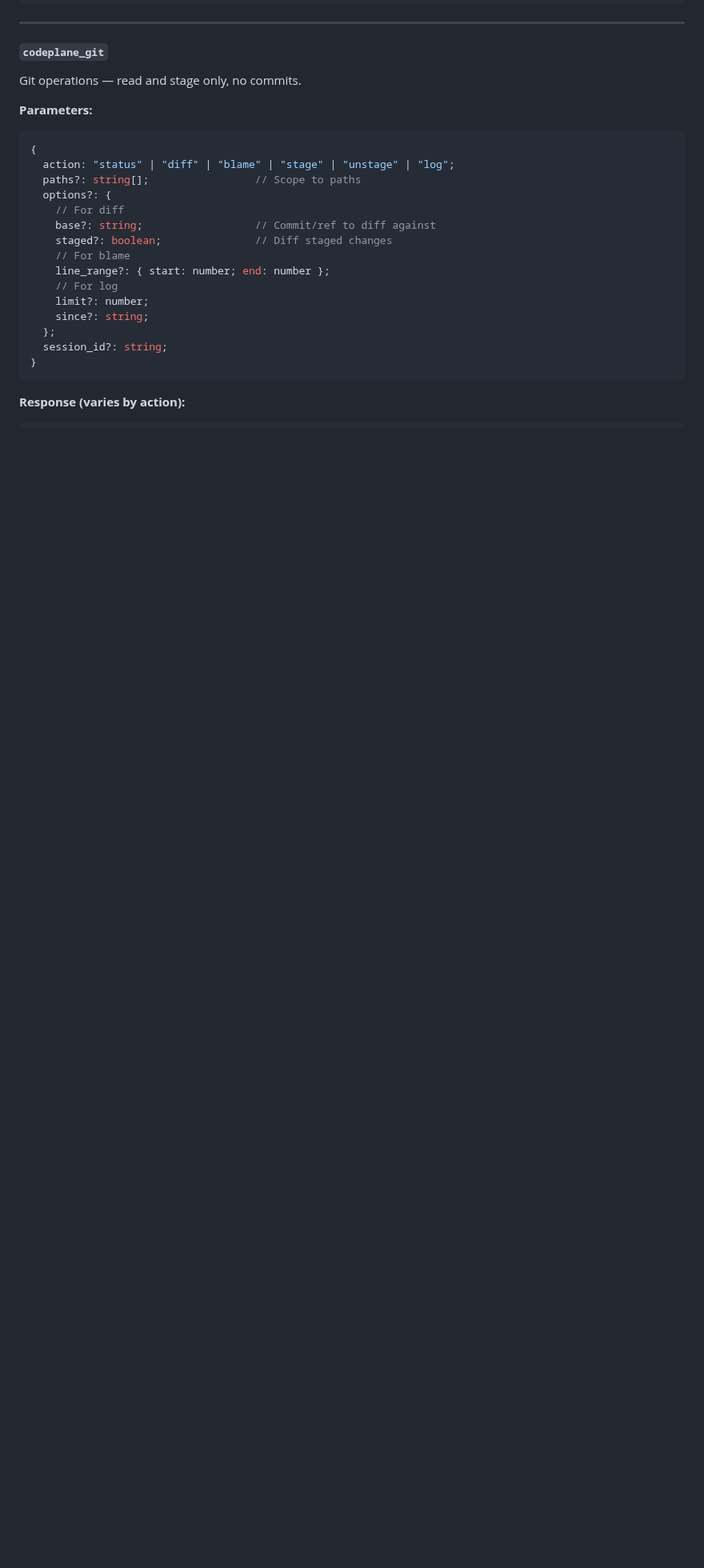
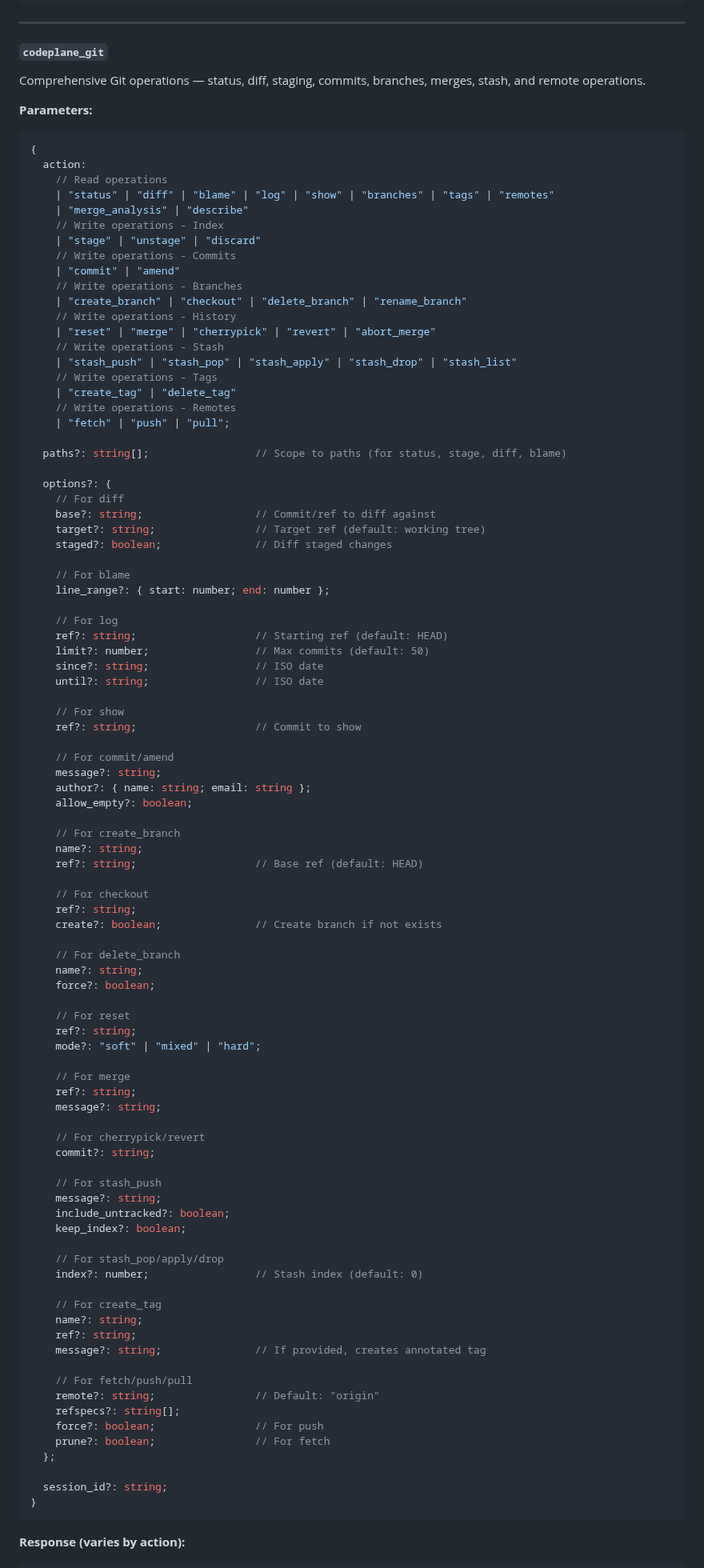
Before and after one commit to dfinson/codeplane, a Markdown page: SPEC.md, the part around one of its changes. Shown at 80% size. Rendered like a GitHub page; blank space fills up the shorter version.

````diff
--- a/SPEC.md
+++ b/SPEC.md
@@ -2548,24 +2559,99 @@ Atomic file edits with structured delta response.
 
 #### `codeplane_git`
 
-Git operations — read and stage only, no commits.
+Comprehensive Git operations — status, diff, staging, commits, branches, merges, stash, and remote operations.
 
 **Parameters:**
 
 ```typescript
 {
-  action: "status" | "diff" | "blame" | "stage" | "unstage" | "log";
-  paths?: string[];                 // Scope to paths
+  action:
+    // Read operations
+    | "status" | "diff" | "blame" | "log" | "show" | "branches" | "tags" | "remotes"
+    | "merge_analysis" | "describe"
+    // Write operations - Index
+    | "stage" | "unstage" | "discard"
+    // Write operations - Commits
+    | "commit" | "amend"
+    // Write operations - Branches
+    | "create_branch" | "checkout" | "delete_branch" | "rename_branch"
+    // Write operations - History
+    | "reset" | "merge" | "cherrypick" | "revert" | "abort_merge"
+    // Write operations - Stash
+    | "stash_push" | "stash_pop" | "stash_apply" | "stash_drop" | "stash_list"
+    // Write operations - Tags
+    | "create_tag" | "delete_tag"
+    // Write operations - Remotes
+    | "fetch" | "push" | "pull";
+
+  paths?: string[];                 // Scope to paths (for status, stage, diff, blame)
+
   options?: {
     // For diff
     base?: string;                  // Commit/ref to diff against
+    target?: string;                // Target ref (default: working tree)
     staged?: boolean;               // Diff staged changes
+
     // For blame
     line_range?: { start: number; end: number };
+
     // For log
-    limit?: number;
-    since?: string;
+    ref?: string;                   // Starting ref (default: HEAD)
+    limit?: number;                 // Max commits (default: 50)
+    since?: string;                 // ISO date
+    until?: string;                 // ISO date
+
+    // For show
+    ref?: string;                   // Commit to show
+
+    // For commit/amend
+    message?: string;
+    author?: { name: string; email: string };
+    allow_empty?: boolean;
+
+    // For create_branch
+    name?: string;
+    ref?: string;                   // Base ref (default: HEAD)
+
+    // For checkout
+    ref?: string;
+    create?: boolean;               // Create branch if not exists
+
+    // For delete_branch
+    name?: string;
+    force?: boolean;
+
+    // For reset
+    ref?: string;
+    mode?: "soft" | "mixed" | "hard";
+
+    // For merge
+    ref?: string;
+    message?: string;
+
+    // For cherrypick/revert
+    commit?: string;
+
+    // For stash_push
+    message?: string;
+    include_untracked?: boolean;
+    keep_index?: boolean;
+
+    // For stash_pop/apply/drop
+    index?: number;                 // Stash index (default: 0)
+
+    // For create_tag
+    name?: string;
+    ref?: string;
+    message?: string;               // If provided, creates annotated tag
+
+    // For fetch/push/pull
+    remote?: string;                // Default: "origin"
+    refspecs?: string[];
+    force?: boolean;                // For push
+    prune?: boolean;                // For fetch
   };
+
   session_id?: string;
 }
 ```
````
Also changed, not shown: other parts of SPEC.md (+88 -18 lines), 1 other file.
